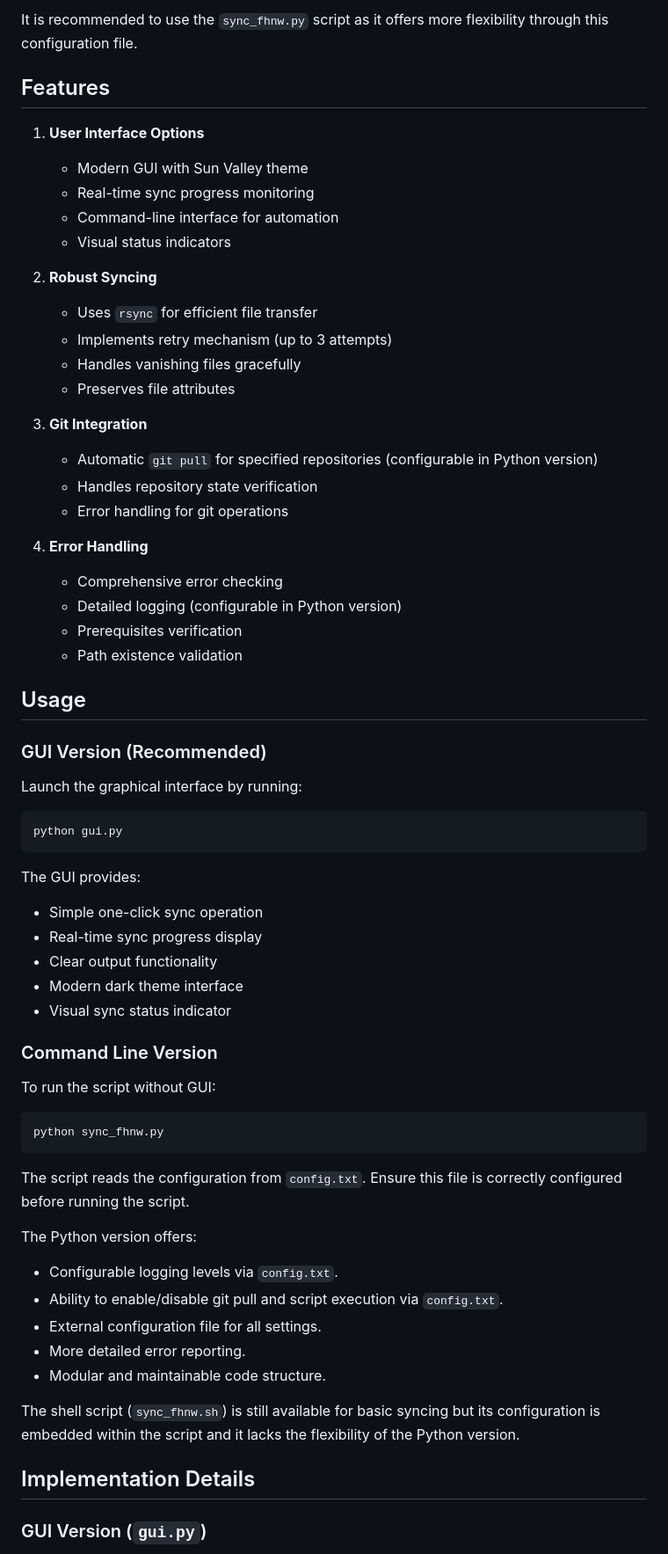
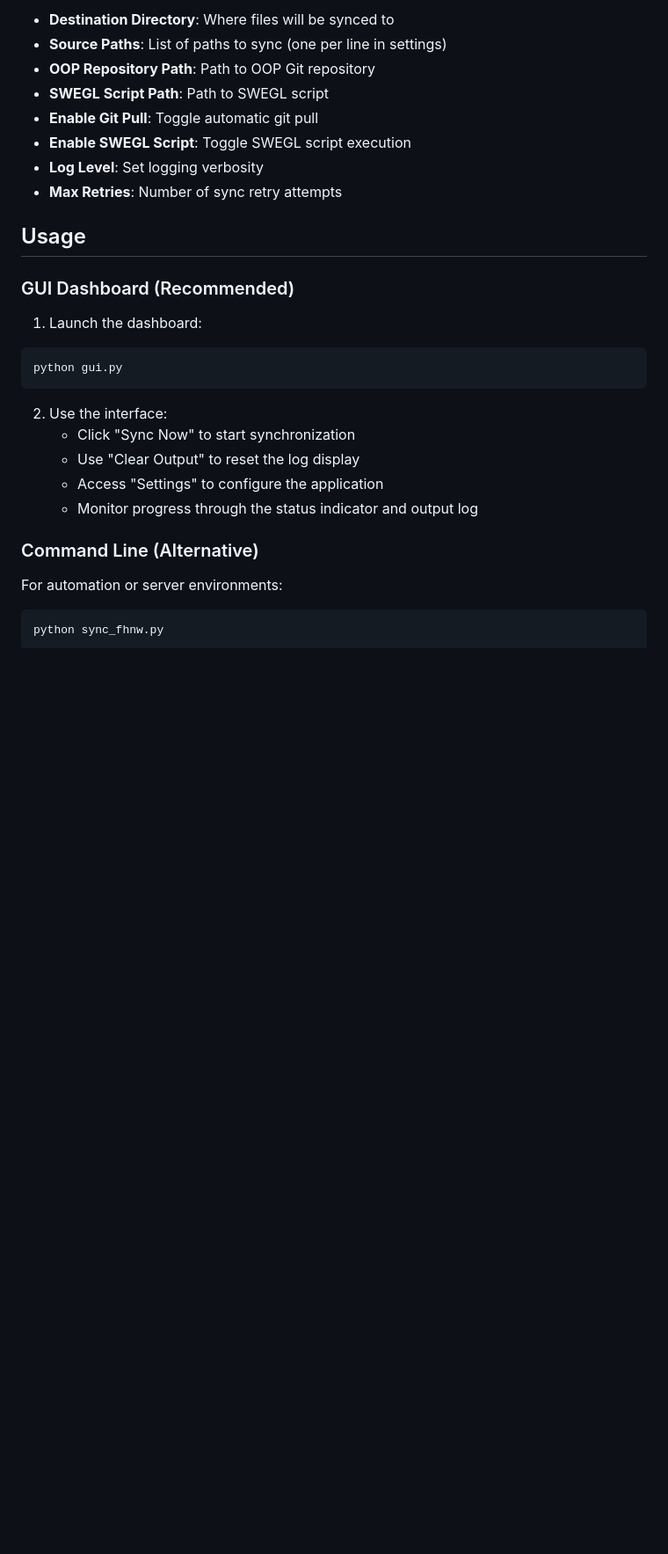
Before and after one commit to peaktwilight/FHNW-File-Sync-Dashboard, a Markdown page: README.md, the part around one of its changes. Shown at 88% size. Rendered like a GitHub page; blank space fills up the shorter version.

````diff
--- a/README.md
+++ b/README.md
@@ -39,68 +65,32 @@ max_rsync_retries = 3
 
-It is recommended to use the `sync_fhnw.py` script as it offers more flexibility through this configuration file.
-
-## Features
-
-1. **User Interface Options**
-   - Modern GUI with Sun Valley theme
-   - Real-time sync progress monitoring
-   - Command-line interface for automation
-   - Visual status indicators
-
-2. **Robust Syncing**
-   - Uses `rsync` for efficient file transfer
-   - Implements retry mechanism (up to 3 attempts)
-   - Handles vanishing files gracefully
-   - Preserves file attributes
-
-3. **Git Integration**
-   - Automatic `git pull` for specified repositories (configurable in Python version)
-   - Handles repository state verification
-   - Error handling for git operations
-
-4. **Error Handling**
-   - Comprehensive error checking
-   - Detailed logging (configurable in Python version)
-   - Prerequisites verification
-   - Path existence validation
+- **Destination Directory**: Where files will be synced to
+- **Source Paths**: List of paths to sync (one per line in settings)
+- **OOP Repository Path**: Path to OOP Git repository
+- **SWEGL Script Path**: Path to SWEGL script
+- **Enable Git Pull**: Toggle automatic git pull
+- **Enable SWEGL Script**: Toggle SWEGL script execution
+- **Log Level**: Set logging verbosity
+- **Max Retries**: Number of sync retry attempts
 
 ## Usage
 
-### GUI Version (Recommended)
+### GUI Dashboard (Recommended)
 
-Launch the graphical interface by running:
-
+1. Launch the dashboard:
 ```bash
 python gui.py
 ```
 
-The GUI provides:
-- Simple one-click sync operation
-- Real-time sync progress display
-- Clear output functionality
-- Modern dark theme interface
-- Visual sync status indicator
+2. Use the interface:
+   - Click "Sync Now" to start synchronization
+   - Use "Clear Output" to reset the log display
+   - Access "Settings" to configure the application
+   - Monitor progress through the status indicator and output log
 
-### Command Line Version
+### Command Line (Alternative)
 
-To run the script without GUI:
-
+For automation or server environments:
 ```bash
 python sync_fhnw.py
 ```
 
-The script reads the configuration from `config.txt`. Ensure this file is correctly configured before running the script.
-
-The Python version offers:
-- Configurable logging levels via `config.txt`.
-- Ability to enable/disable git pull and script execution via `config.txt`.
-- External configuration file for all settings.
-- More detailed error reporting.
-- Modular and maintainable code structure.
-
-The shell script (`sync_fhnw.sh`) is still available for basic syncing but its configuration is embedded within the script and it lacks the flexibility of the Python version.
-
-## Implementation Details
-
-### GUI Version (`gui.py`)
-
````
Also changed, not shown: other parts of README.md (+67 -51 lines).
